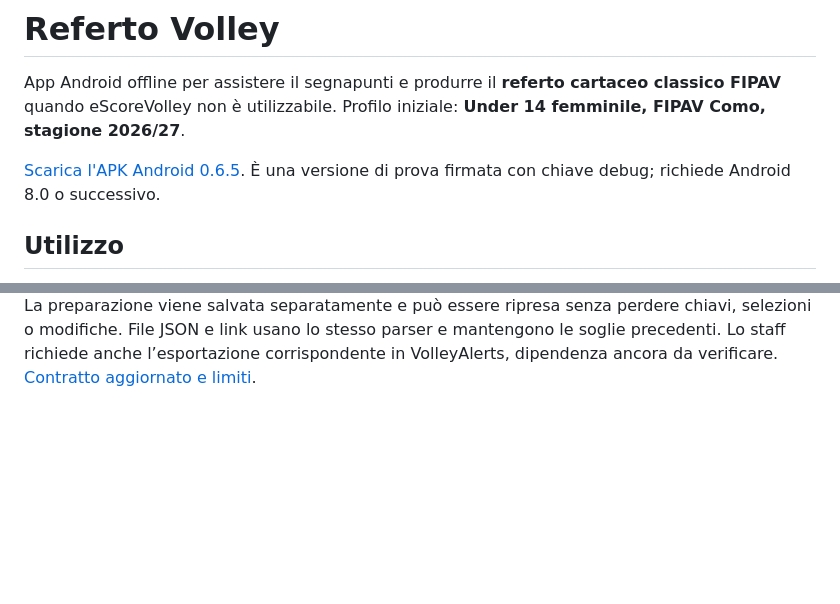
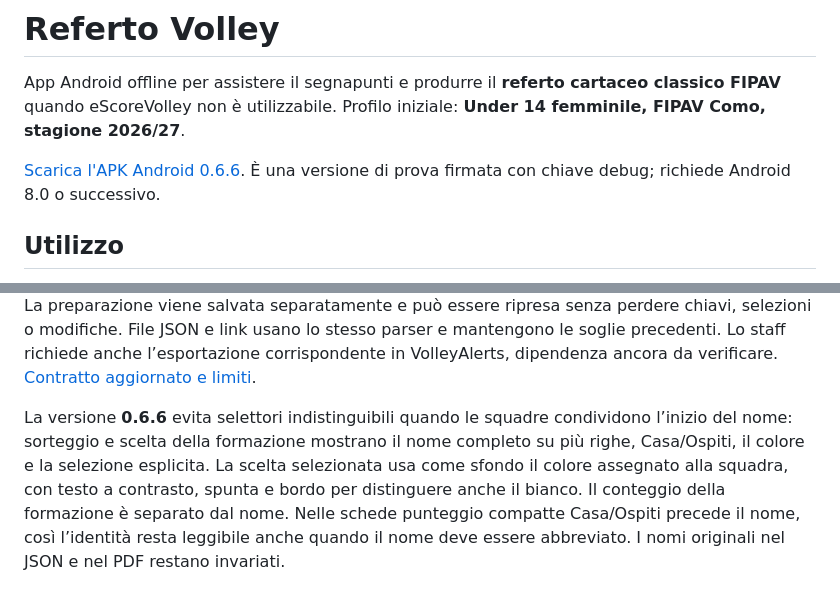
Before and after one commit to bernofx/RefertoElettronico, a Markdown page: README.md, 2 parts joined by grey strips. Rendered like a GitHub page; blank space fills up the shorter version.

```diff
--- a/README.md
+++ b/README.md
@@ -2,7 +2,7 @@
 
 App Android offline per assistere il segnapunti e produrre il **referto cartaceo classico FIPAV** quando eScoreVolley non è utilizzabile. Profilo iniziale: **Under 14 femminile, FIPAV Como, stagione 2026/27**.
 
-[Scarica l'APK Android 0.6.5](https://raw.githubusercontent.com/bernofx/RefertoElettronico/main/downloads/RefertoVolley-0.6.5.apk). È una versione di prova firmata con chiave debug; richiede Android 8.0 o successivo.
+[Scarica l'APK Android 0.6.6](https://raw.githubusercontent.com/bernofx/RefertoElettronico/main/downloads/RefertoVolley-0.6.6.apk). È una versione di prova firmata con chiave debug; richiede Android 8.0 o successivo.
 
 ## Utilizzo
 
@@ -78,3 +78,6 @@ La barra superiore e le schede punteggio sono compatte, con ultima azione e avvi
 
 
 La versione **0.6.5** adatta l’importazione alle rose cumulative VolleyAlerts: fino a 60 candidate per squadra, mai troncate né fuse, tutte inizialmente non presenti. Ricerca per nome/numero, errori accanto alle voci e controlli sulle sole selezionate. Supporta inoltre le proposte staff strutturate con revisione di panchina, incarichi di servizio e ruoli sconosciuti; il segnapunti è unico per gara. La preparazione viene salvata separatamente e può essere ripresa senza perdere chiavi, selezioni o modifiche. File JSON e link usano lo stesso parser e mantengono le soglie precedenti. Lo staff richiede anche l’esportazione corrispondente in VolleyAlerts, dipendenza ancora da verificare. [Contratto aggiornato e limiti](docs/INTEGRAZIONE-VOLLEYALERTS.md).
+
+
+La versione **0.6.6** evita selettori indistinguibili quando le squadre condividono l’inizio del nome: sorteggio e scelta della formazione mostrano il nome completo su più righe, Casa/Ospiti, il colore e la selezione esplicita. La scelta selezionata usa come sfondo il colore assegnato alla squadra, con testo a contrasto, spunta e bordo per distinguere anche il bianco. Il conteggio della formazione è separato dal nome. Nelle schede punteggio compatte Casa/Ospiti precede il nome, così l’identità resta leggibile anche quando il nome deve essere abbreviato. I nomi originali nel JSON e nel PDF restano invariati.
```
Also changed, not shown: docs/UI.md (+7 -0 lines), docs/VERIFICA.md (+4 -1 lines), docs/ui/nomi-squadre-0.6.6.png (added), 5 other files.
